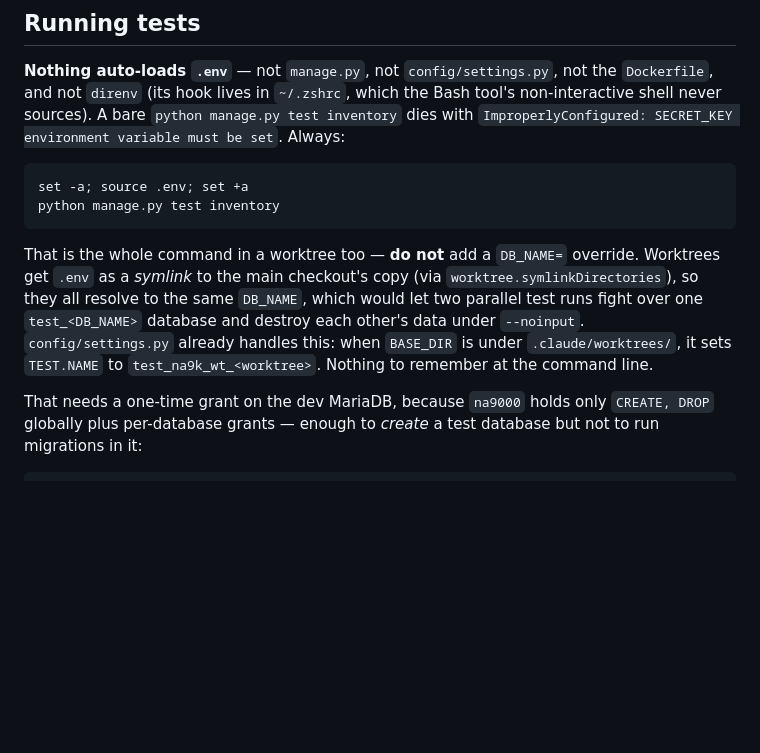
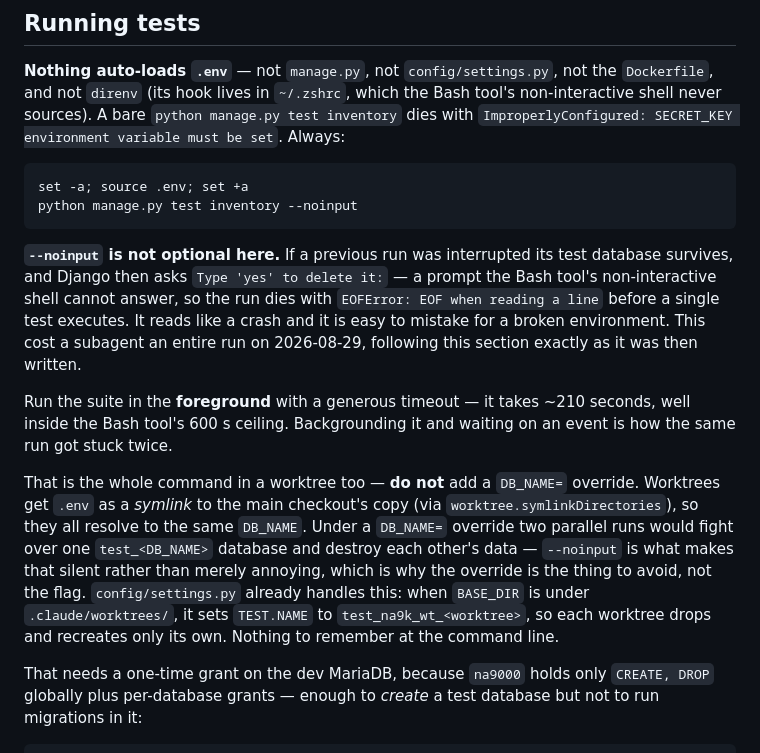
Before and after one commit to misnow1/network-addresser-9000, a Markdown page: CLAUDE.md, the part around the change. GitHub-like rendering; blank space fills up the shorter version.

Commit message:
CLAUDE.md: --noinput is required to run the test suite (#106)
The documented invocation omitted it. If a previous run was interrupted its
test database survives, Django asks "Type 'yes' to delete it:", and the Bash
tool's non-interactive shell cannot answer — the run dies with EOFError before
a single test executes. It looks like a broken environment rather than a
leftover database.

This is not hypothetical: on 2026-08-29 a Sonnet implementer following this
section exactly burned its whole budget on it, produced no changes across two
runs, and had to be replaced. Added the foreground/timeout note for the same
reason — the run got stuck a second time waiting on a backgrounded suite, and
the suite takes ~210s, comfortably inside the tool's ceiling.

The worktree paragraph already mentioned --noinput, but as the hazard: two
parallel runs destroying each other's data. Reworded so the flag and the danger
are not conflated. The danger was only ever reachable under a DB_NAME= override,
which is what makes worktrees share one test database; settings.py gives each
worktree its own TEST.NAME, so --noinput drops and recreates only that
worktree's.


Claude-Session: https://claude.ai/code/session_01EwKnEwJvrko8TfCnCVVYPz

Co-authored-by: Claude Opus 5 <noreply@anthropic.com>

````diff
--- a/CLAUDE.md
+++ b/CLAUDE.md
@@ -51,16 +51,29 @@ with `ImproperlyConfigured: SECRET_KEY environment variable must be set`. Always
 
 ```bash
 set -a; source .env; set +a
-python manage.py test inventory
+python manage.py test inventory --noinput
 ```
+
+**`--noinput` is not optional here.** If a previous run was interrupted its test
+database survives, and Django then asks `Type 'yes' to delete it:` — a prompt the
+Bash tool's non-interactive shell cannot answer, so the run dies with `EOFError:
+EOF when reading a line` before a single test executes. It reads like a crash and
+it is easy to mistake for a broken environment. This cost a subagent an entire run
+on 2026-08-29, following this section exactly as it was then written.
+
+Run the suite in the **foreground** with a generous timeout — it takes ~210
+seconds, well inside the Bash tool's 600 s ceiling. Backgrounding it and waiting on
+an event is how the same run got stuck twice.
 
 That is the whole command in a worktree too — **do not** add a `DB_NAME=` override.
 Worktrees get `.env` as a *symlink* to the main checkout's copy (via
-`worktree.symlinkDirectories`), so they all resolve to the same `DB_NAME`, which
-would let two parallel test runs fight over one `test_<DB_NAME>` database and
-destroy each other's data under `--noinput`. `config/settings.py` already handles
-this: when `BASE_DIR` is under `.claude/worktrees/`, it sets `TEST.NAME` to
-`test_na9k_wt_<worktree>`. Nothing to remember at the command line.
+`worktree.symlinkDirectories`), so they all resolve to the same `DB_NAME`. Under a
+`DB_NAME=` override two parallel runs would fight over one `test_<DB_NAME>`
+database and destroy each other's data — `--noinput` is what makes that silent
+rather than merely annoying, which is why the override is the thing to avoid, not
+the flag. `config/settings.py` already handles this: when `BASE_DIR` is under
+`.claude/worktrees/`, it sets `TEST.NAME` to `test_na9k_wt_<worktree>`, so each
+worktree drops and recreates only its own. Nothing to remember at the command line.
 
 That needs a one-time grant on the dev MariaDB, because `na9000` holds only
 `CREATE, DROP` globally plus per-database grants — enough to *create* a test
````
